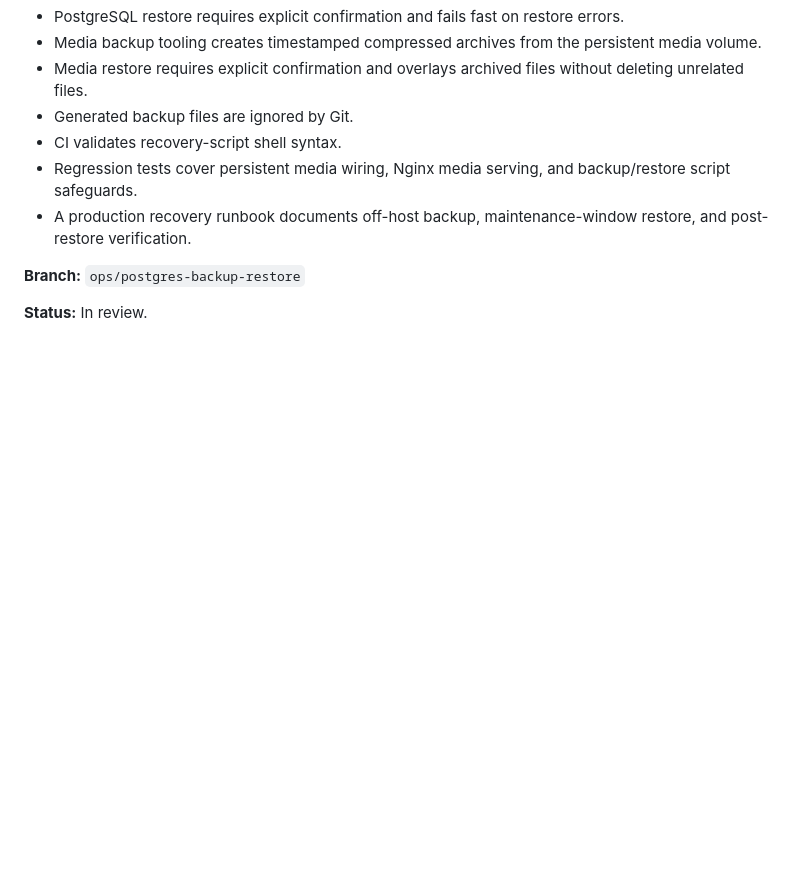
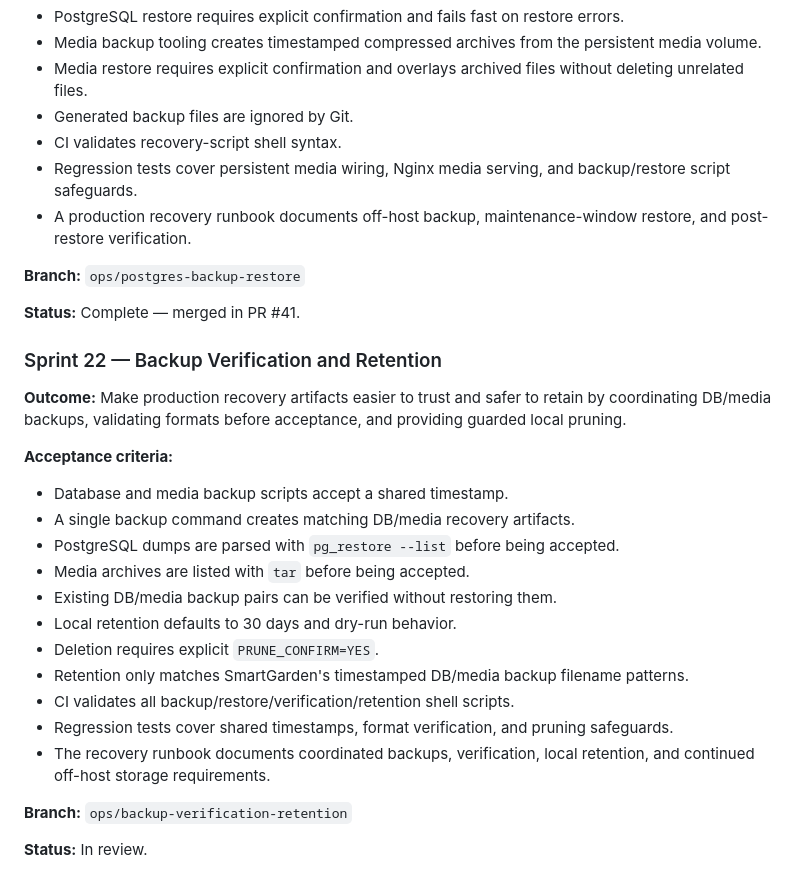
Before and after one commit to drakeg/smartgarden, a Markdown page: docs/SPRINTS.md, the part around the change. Drawn GitHub-style; blank space fills up the shorter version.

Commit message:
Close Sprint 21 and record backup verification sprint

```diff
--- a/docs/SPRINTS.md
+++ b/docs/SPRINTS.md
@@ -510,4 +510,26 @@ Future product work should be recorded here or in linked GitHub issues before or
 
 **Branch:** `ops/postgres-backup-restore`
 
+**Status:** Complete — merged in PR #41.
+
+
+### Sprint 22 — Backup Verification and Retention
+
+**Outcome:** Make production recovery artifacts easier to trust and safer to retain by coordinating DB/media backups, validating formats before acceptance, and providing guarded local pruning.
+
+**Acceptance criteria:**
+- Database and media backup scripts accept a shared timestamp.
+- A single backup command creates matching DB/media recovery artifacts.
+- PostgreSQL dumps are parsed with `pg_restore --list` before being accepted.
+- Media archives are listed with `tar` before being accepted.
+- Existing DB/media backup pairs can be verified without restoring them.
+- Local retention defaults to 30 days and dry-run behavior.
+- Deletion requires explicit `PRUNE_CONFIRM=YES`.
+- Retention only matches SmartGarden's timestamped DB/media backup filename patterns.
+- CI validates all backup/restore/verification/retention shell scripts.
+- Regression tests cover shared timestamps, format verification, and pruning safeguards.
+- The recovery runbook documents coordinated backups, verification, local retention, and continued off-host storage requirements.
+
+**Branch:** `ops/backup-verification-retention`
+
 **Status:** In review.
```
